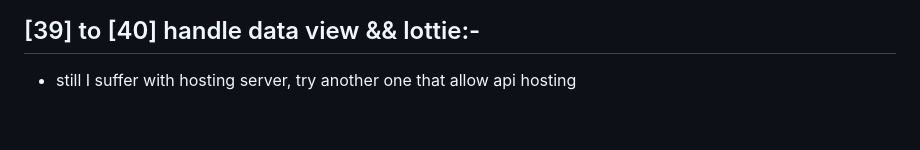
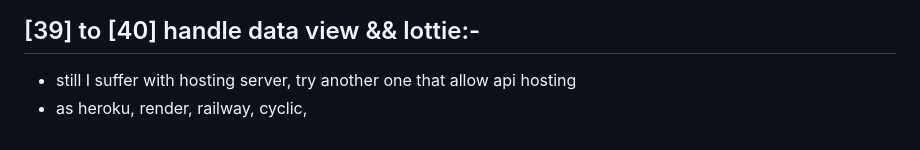
Before and after one commit to MohamedAhmedSD/ecommerce_from_wael, a Markdown page: README.md, the part around the change. Drawn GitHub-style.

```diff
--- a/README.md
+++ b/README.md
@@ -154,3 +154,4 @@ then call them on main file
 
 ## [39] to [40] handle data view && lottie:-
 - still I suffer with hosting server, try another one that allow api hosting
+- as heroku, render, railway, cyclic,
```
